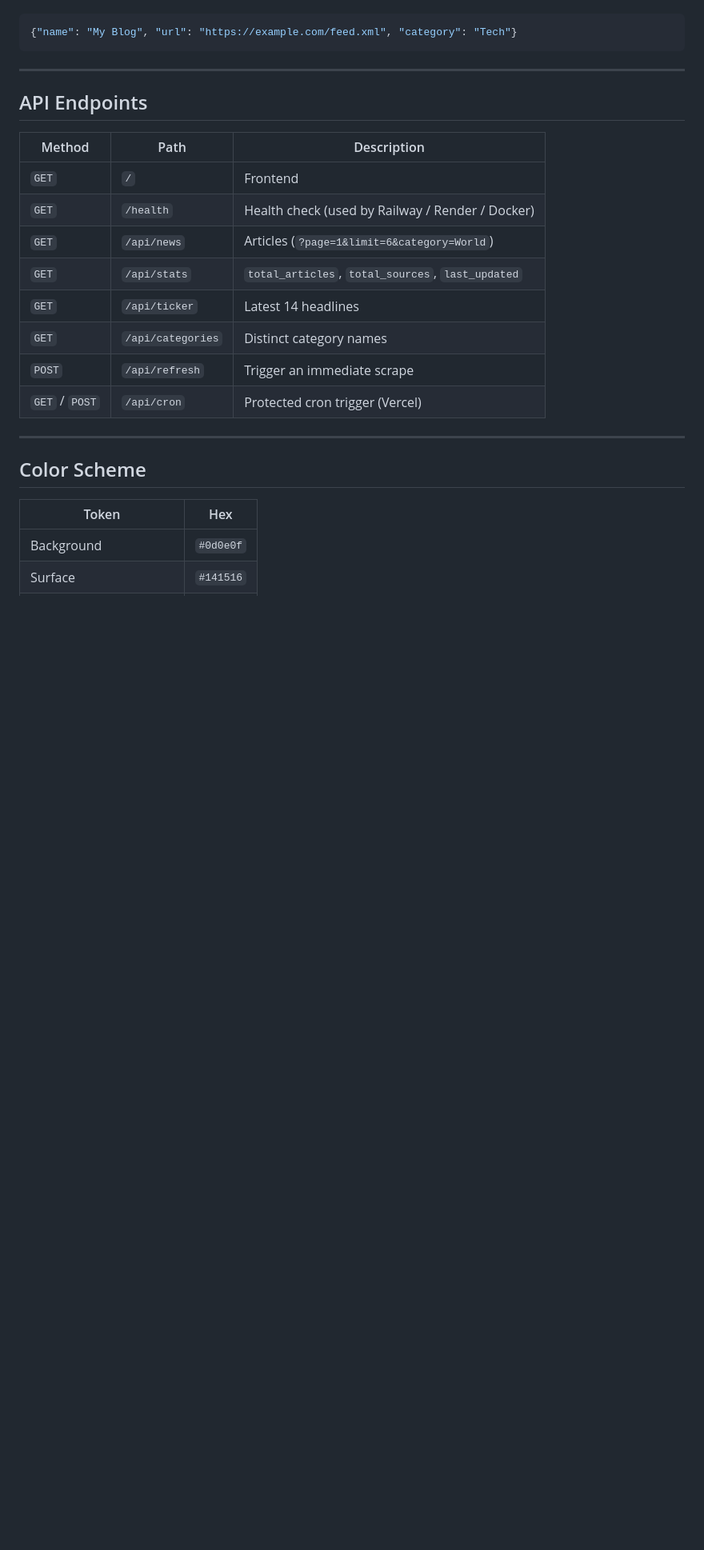
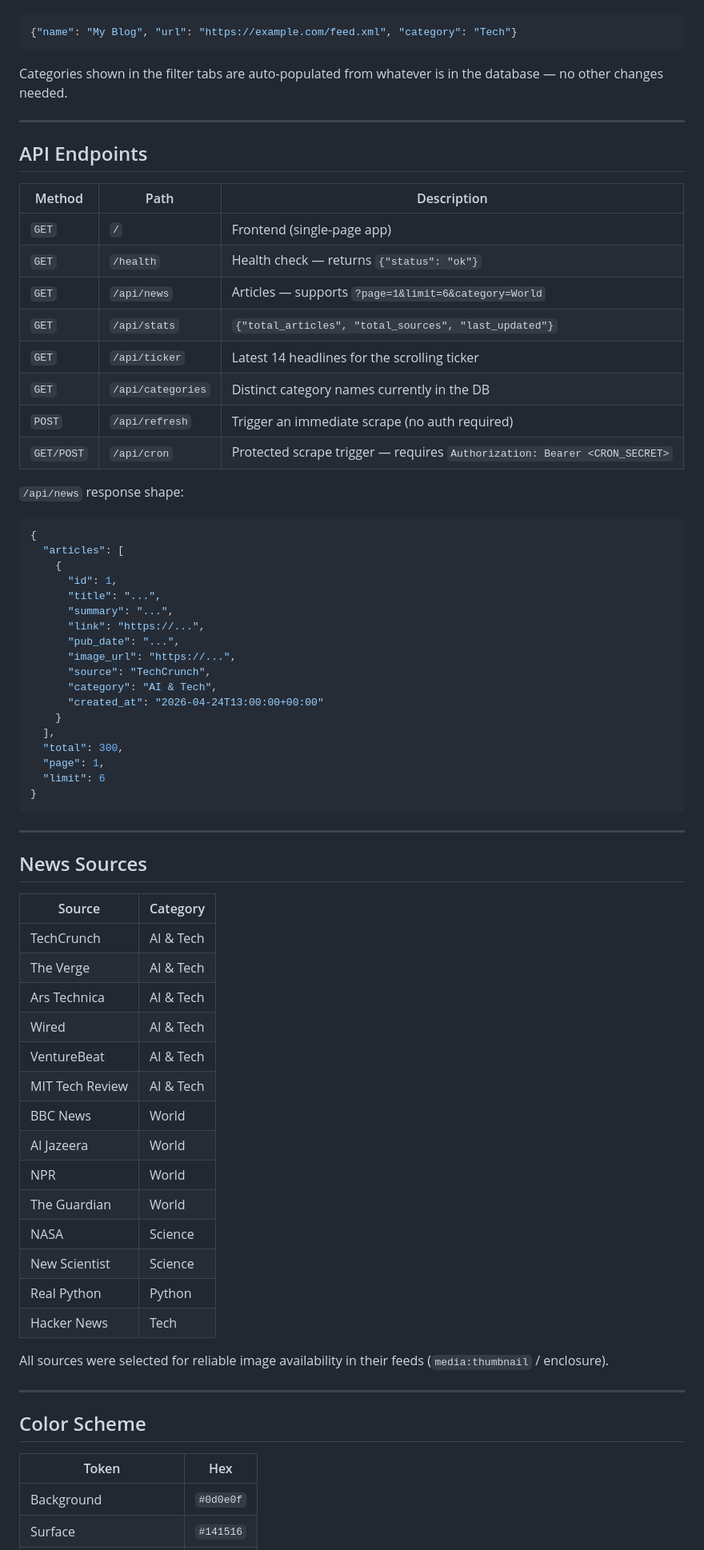
Before and after one commit to asbinthapa99/news, a Markdown page: README.md, the part around one of its changes. Shown at 80% size. Rendered like a GitHub page; blank space fills up the shorter version.

````diff
--- a/README.md
+++ b/README.md
@@ -211,6 +236,8 @@ To add a news source, append to `RSS_FEEDS` in `config.py`:
 ```python
 {"name": "My Blog", "url": "https://example.com/feed.xml", "category": "Tech"}
 ```
+
+Categories shown in the filter tabs are auto-populated from whatever is in the database — no other changes needed.
 
 ---
 
@@ -218,14 +245,60 @@ To add a news source, append to `RSS_FEEDS` in `config.py`:
 
 | Method | Path | Description |
 |---|---|---|
-| `GET` | `/` | Frontend |
-| `GET` | `/health` | Health check (used by Railway / Render / Docker) |
-| `GET` | `/api/news` | Articles (`?page=1&limit=6&category=World`) |
-| `GET` | `/api/stats` | `total_articles`, `total_sources`, `last_updated` |
-| `GET` | `/api/ticker` | Latest 14 headlines |
-| `GET` | `/api/categories` | Distinct category names |
-| `POST` | `/api/refresh` | Trigger an immediate scrape |
-| `GET` / `POST` | `/api/cron` | Protected cron trigger (Vercel) |
+| `GET` | `/` | Frontend (single-page app) |
+| `GET` | `/health` | Health check — returns `{"status": "ok"}` |
+| `GET` | `/api/news` | Articles — supports `?page=1&limit=6&category=World` |
+| `GET` | `/api/stats` | `{"total_articles", "total_sources", "last_updated"}` |
+| `GET` | `/api/ticker` | Latest 14 headlines for the scrolling ticker |
+| `GET` | `/api/categories` | Distinct category names currently in the DB |
+| `POST` | `/api/refresh` | Trigger an immediate scrape (no auth required) |
+| `GET/POST` | `/api/cron` | Protected scrape trigger — requires `Authorization: Bearer <CRON_SECRET>` |
+
+`/api/news` response shape:
+
+```json
+{
+  "articles": [
+    {
+      "id": 1,
+      "title": "...",
+      "summary": "...",
+      "link": "https://...",
+      "pub_date": "...",
+      "image_url": "https://...",
+      "source": "TechCrunch",
+      "category": "AI & Tech",
+      "created_at": "2026-04-24T13:00:00+00:00"
+    }
+  ],
+  "total": 300,
+  "page": 1,
+  "limit": 6
+}
+```
+
+---
+
+## News Sources
+
+| Source | Category |
+|---|---|
+| TechCrunch | AI & Tech |
+| The Verge | AI & Tech |
+| Ars Technica | AI & Tech |
+| Wired | AI & Tech |
+| VentureBeat | AI & Tech |
+| MIT Tech Review | AI & Tech |
+| BBC News | World |
+| Al Jazeera | World |
+| NPR | World |
+| The Guardian | World |
+| NASA | Science |
+| New Scientist | Science |
+| Real Python | Python |
+| Hacker News | Tech |
+
+All sources were selected for reliable image availability in their feeds (`media:thumbnail` / enclosure).
 
 ---
 
````
Also changed, not shown: other parts of README.md (+108 -83 lines).
